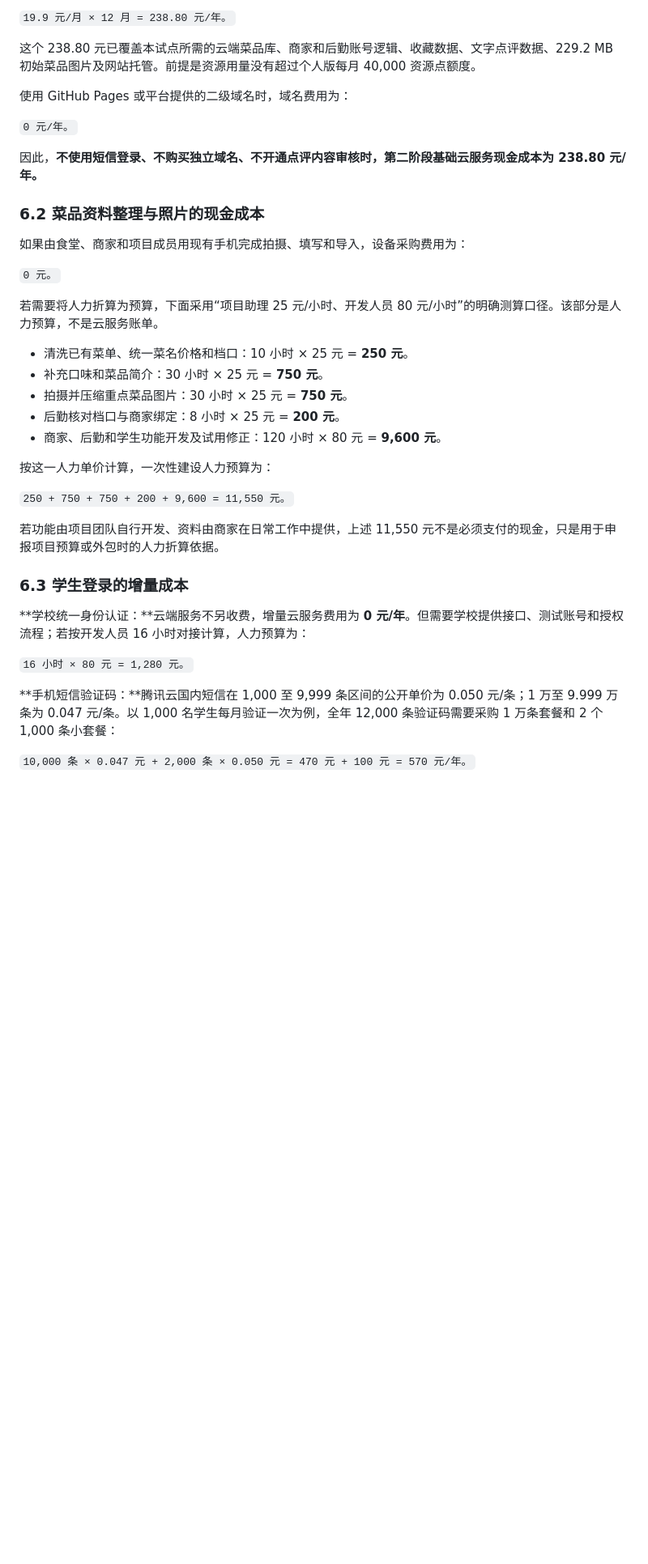
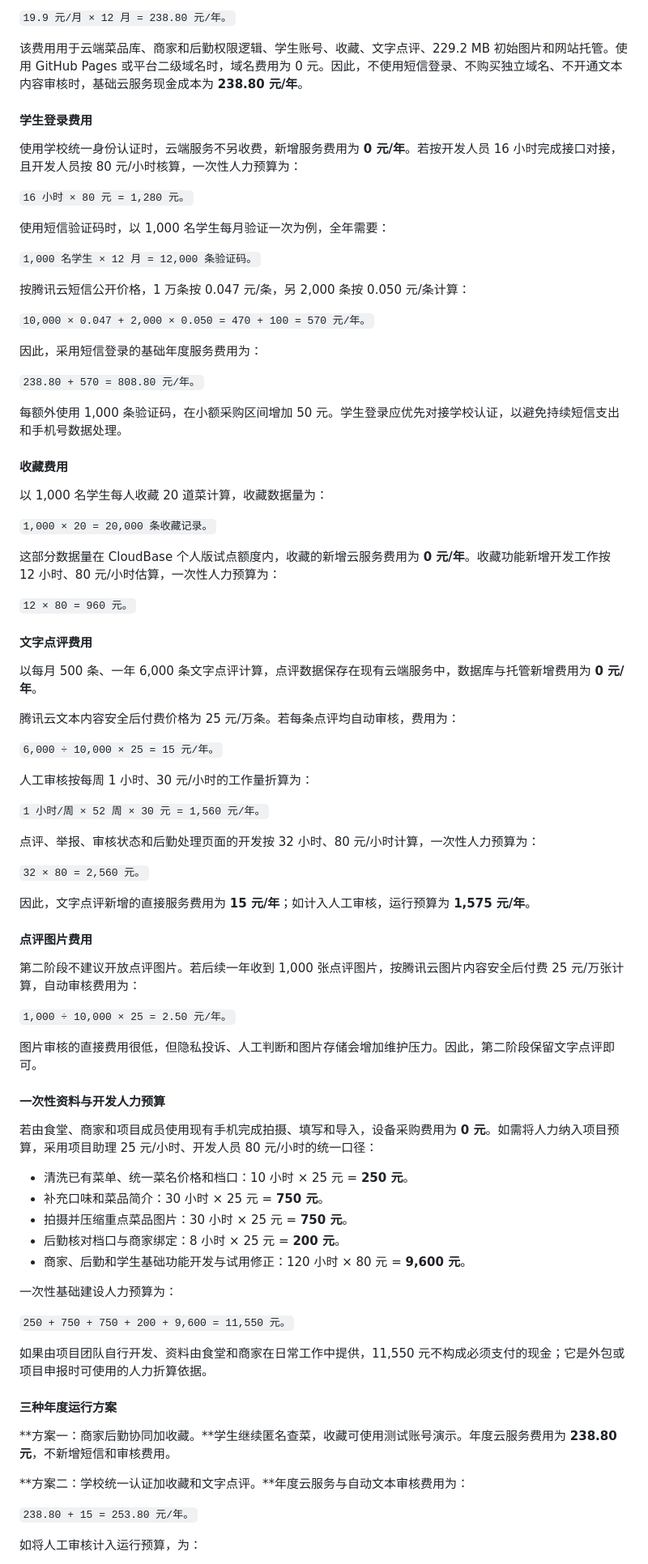
Before and after one commit to perfectH154/campus-canteen-menu, a Markdown page: 智慧云食谱第二阶段商家后勤协同可行性分析.md, the part around one of its changes. Shown at 81% size. Rendered like a GitHub page; blank space fills up the shorter version.

```diff
--- a/智慧云食谱第二阶段商家后勤协同可行性分析.md
+++ b/智慧云食谱第二阶段商家后勤协同可行性分析.md
@@ -135,41 +122,87 @@ CloudBase 个人版当前包含 4 GB 容量，229.2 MB 小于 4 GB，因此仅
 
 `19.9 元/月 × 12 月 = 238.80 元/年。`
 
-这个 238.80 元已覆盖本试点所需的云端菜品库、商家和后勤账号逻辑、收藏数据、文字点评数据、229.2 MB 初始菜品图片及网站托管。前提是资源用量没有超过个人版每月 40,000 资源点额度。
+该费用用于云端菜品库、商家和后勤权限逻辑、学生账号、收藏、文字点评、229.2 MB 初始图片和网站托管。使用 GitHub Pages 或平台二级域名时，域名费用为 0 元。因此，不使用短信登录、不购买独立域名、不开通文本内容审核时，基础云服务现金成本为 **238.80 元/年**。
 
-使用 GitHub Pages 或平台提供的二级域名时，域名费用为：
+#### 学生登录费用
 
-`0 元/年。`
+使用学校统一身份认证时，云端服务不另收费，新增服务费用为 **0 元/年**。若按开发人员 16 小时完成接口对接，且开发人员按 80 元/小时核算，一次性人力预算为：
 
-因此，**不使用短信登录、不购买独立域名、不开通点评内容审核时，第二阶段基础云服务现金成本为 238.80 元/年。**
+`16 小时 × 80 元 = 1,280 元。`
 
-### 6.2 菜品资料整理与照片的现金成本
+使用短信验证码时，以 1,000 名学生每月验证一次为例，全年需要：
 
-如果由食堂、商家和项目成员用现有手机完成拍摄、填写和导入，设备采购费用为：
+`1,000 名学生 × 12 月 = 12,000 条验证码。`
 
-`0 元。`
+按腾讯云短信公开价格，1 万条按 0.047 元/条，另 2,000 条按 0.050 元/条计算：
 
-若需要将人力折算为预算，下面采用“项目助理 25 元/小时、开发人员 80 元/小时”的明确测算口径。该部分是人力预算，不是云服务账单。
+`10,000 × 0.047 + 2,000 × 0.050 = 470 + 100 = 570 元/年。`
+
+因此，采用短信登录的基础年度服务费用为：
+
+`238.80 + 570 = 808.80 元/年。`
+
+每额外使用 1,000 条验证码，在小额采购区间增加 50 元。学生登录应优先对接学校认证，以避免持续短信支出和手机号数据处理。
+
+#### 收藏费用
+
+以 1,000 名学生每人收藏 20 道菜计算，收藏数据量为：
+
+`1,000 × 20 = 20,000 条收藏记录。`
+
+这部分数据量在 CloudBase 个人版试点额度内，收藏的新增云服务费用为 **0 元/年**。收藏功能新增开发工作按 12 小时、80 元/小时估算，一次性人力预算为：
+
+`12 × 80 = 960 元。`
+
+#### 文字点评费用
+
+以每月 500 条、一年 6,000 条文字点评计算，点评数据保存在现有云端服务中，数据库与托管新增费用为 **0 元/年**。
+
+腾讯云文本内容安全后付费价格为 25 元/万条。若每条点评均自动审核，费用为：
+
+`6,000 ÷ 10,000 × 25 = 15 元/年。`
+
+人工审核按每周 1 小时、30 元/小时的工作量折算为：
+
+`1 小时/周 × 52 周 × 30 元 = 1,560 元/年。`
+
+点评、举报、审核状态和后勤处理页面的开发按 32 小时、80 元/小时计算，一次性人力预算为：
+
+`32 × 80 = 2,560 元。`
+
+因此，文字点评新增的直接服务费用为 **15 元/年**；如计入人工审核，运行预算为 **1,575 元/年**。
+
+#### 点评图片费用
+
+第二阶段不建议开放点评图片。若后续一年收到 1,000 张点评图片，按腾讯云图片内容安全后付费 25 元/万张计算，自动审核费用为：
+
+`1,000 ÷ 10,000 × 25 = 2.50 元/年。`
+
+图片审核的直接费用很低，但隐私投诉、人工判断和图片存储会增加维护压力。因此，第二阶段保留文字点评即可。
+
+#### 一次性资料与开发人力预算
+
+若由食堂、商家和项目成员使用现有手机完成拍摄、填写和导入，设备采购费用为 **0 元**。如需将人力纳入项目预算，采用项目助理 25 元/小时、开发人员 80 元/小时的统一口径：
 
 - 清洗已有菜单、统一菜名价格和档口：10 小时 × 25 元 = **250 元**。
 - 补充口味和菜品简介：30 小时 × 25 元 = **750 元**。
 - 拍摄并压缩重点菜品图片：30 小时 × 25 元 = **750 元**。
 - 后勤核对档口与商家绑定：8 小时 × 25 元 = **200 元**。
-- 商家、后勤和学生功能开发及试用修正：120 小时 × 80 元 = **9,600 元**。
+- 商家、后勤和学生基础功能开发与试用修正：120 小时 × 80 元 = **9,600 元**。
 
-按这一人力单价计算，一次性建设人力预算为：
+一次性基础建设人力预算为：
 
 `250 + 750 + 750 + 200 + 9,600 = 11,550 元。`
 
-若功能由项目团队自行开发、资料由商家在日常工作中提供，上述 11,550 元不是必须支付的现金，只是用于申报项目预算或外包时的人力折算依据。
+如果由项目团队自行开发、资料由食堂和商家在日常工作中提供，11,550 元不构成必须支付的现金；它是外包或项目申报时可使用的人力折算依据。
 
-### 6.3 学生登录的增量成本
+#### 三种年度运行方案
 
-**学校统一身份认证：**云端服务不另收费，增量云服务费用为 **0 元/年**。但需要学校提供接口、测试账号和授权流程；若按开发人员 16 小时对接计算，人力预算为：
+**方案一：商家后勤协同加收藏。**学生继续匿名查菜，收藏可使用测试账号演示。年度云服务费用为 **238.80 元**，不新增短信和审核费用。
 
-`16 小时 × 80 元 = 1,280 元。`
+**方案二：学校统一认证加收藏和文字点评。**年度云服务与自动文本审核费用为：
 
-**手机短信验证码：**腾讯云国内短信在 1,000 至 9,999 条区间的公开单价为 0.050 元/条；1 万至 9.999 万条为 0.047 元/条。以 1,000 名学生每月验证一次为例，全年 12,000 条验证码需要采购 1 万条套餐和 2 个 1,000 条小套餐：
+`238.80 + 15 = 253.80 元/年。`
 
-`10,000 条 × 0.047 元 + 2,000 条 × 0.050 元 = 470 元 + 100 元 = 570 元/年。`
+如将人工审核计入运行预算，为：
 
```
Also changed, not shown: other parts of 智慧云食谱第二阶段商家后勤协同可行性分析.md (+83 -136 lines).
